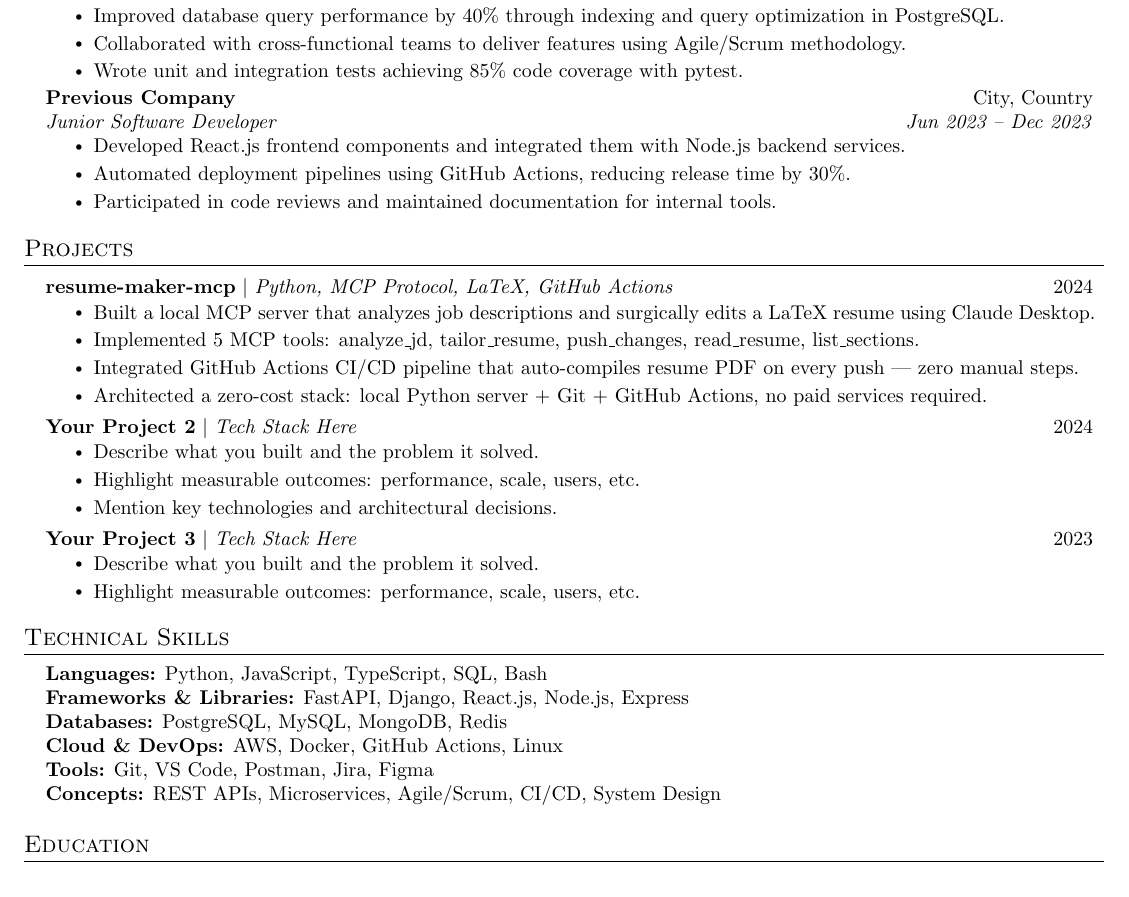
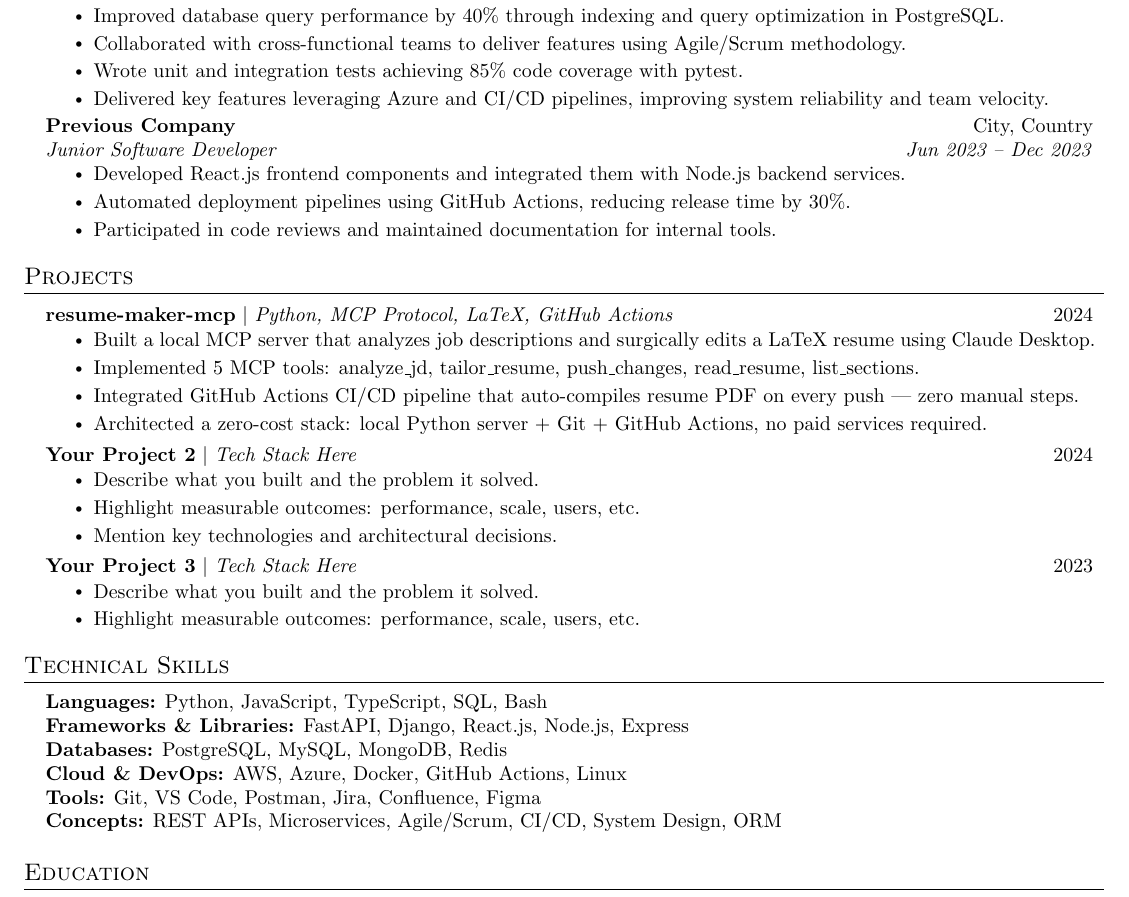
Before and after one commit to 9ikhil/latex-resume-mcp, a LaTeX CV (resume/resume.tex, which reads resume/sections/experience.tex, resume/sections/skills.tex): part of the page, cut so that both start at the same text. Compiled offline with pdfLaTeX.

Commit message:
tailor: align resume to Platform Engineer / Full-Stack JD [2026-09-14 16:29]

```diff
--- a/resume/sections/experience.tex
+++ b/resume/sections/experience.tex
@@ -11,6 +7,7 @@
     \resumeItem{Improved database query performance by 40\% through indexing and query optimization in PostgreSQL.}
     \resumeItem{Collaborated with cross-functional teams to deliver features using Agile/Scrum methodology.}
     \resumeItem{Wrote unit and integration tests achieving 85\% code coverage with pytest.}
+    \resumeItem{Delivered key features leveraging Azure and CI/CD pipelines, improving system reliability and team velocity.}
   \resumeItemListEnd
 
 \resumeSubheading
--- a/resume/sections/skills.tex
+++ b/resume/sections/skills.tex
@@ -1,14 +1,11 @@
 % ---- SKILLS SECTION ----
-% Group your skills by category.
-% resume-maker-mcp will inject missing JD keywords below existing items.
-
 \begin{itemize}[leftmargin=0.15in, label={}]
   \small{\item{
     \textbf{Languages:} Python, JavaScript, TypeScript, SQL, Bash \\
     \textbf{Frameworks \& Libraries:} FastAPI, Django, React.js, Node.js, Express \\
     \textbf{Databases:} PostgreSQL, MySQL, MongoDB, Redis \\
-    \textbf{Cloud \& DevOps:} AWS, Docker, GitHub Actions, Linux \\
-    \textbf{Tools:} Git, VS Code, Postman, Jira, Figma \\
-    \textbf{Concepts:} REST APIs, Microservices, Agile/Scrum, CI/CD, System Design
+    \textbf{Cloud \& DevOps:} AWS, Azure, Docker, GitHub Actions, Linux \\
+    \textbf{Tools:} Git, VS Code, Postman, Jira, Confluence, Figma \\
+    \textbf{Concepts:} REST APIs, Microservices, Agile/Scrum, CI/CD, System Design, ORM
   }}
 \end{itemize}
```
Also changed, not shown: resume/sections/projects.tex (+0 -2 lines), resume/sections/summary.tex (+1 -4 lines), resume/sections/experience.tex (4 more changed lines).
